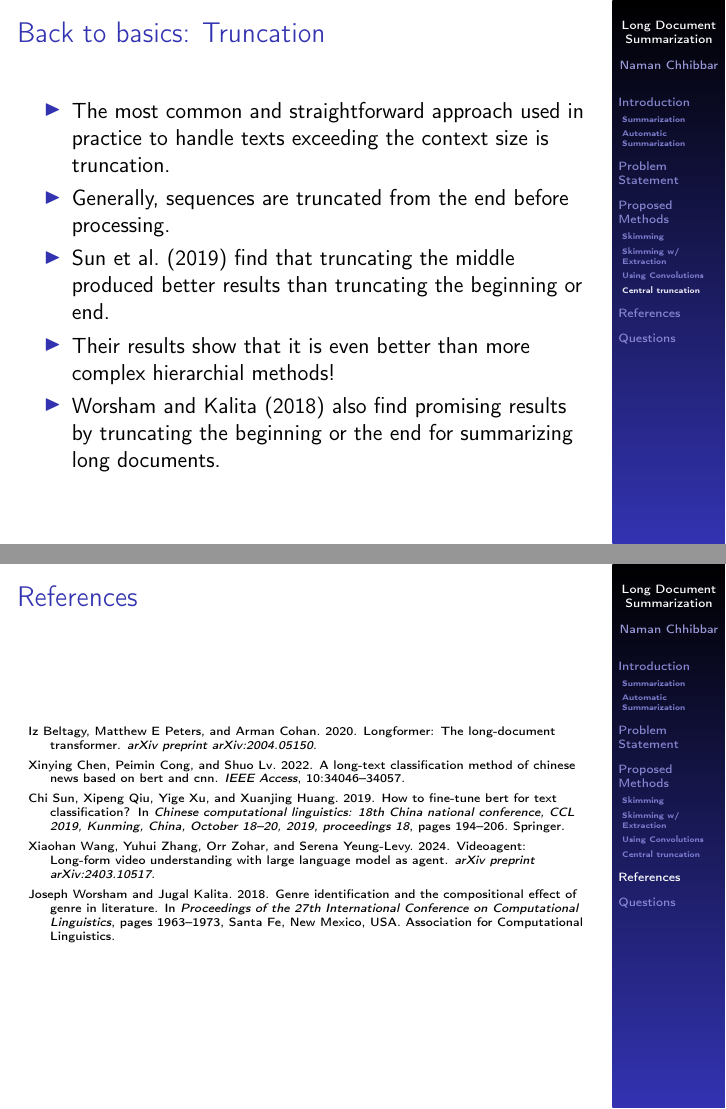
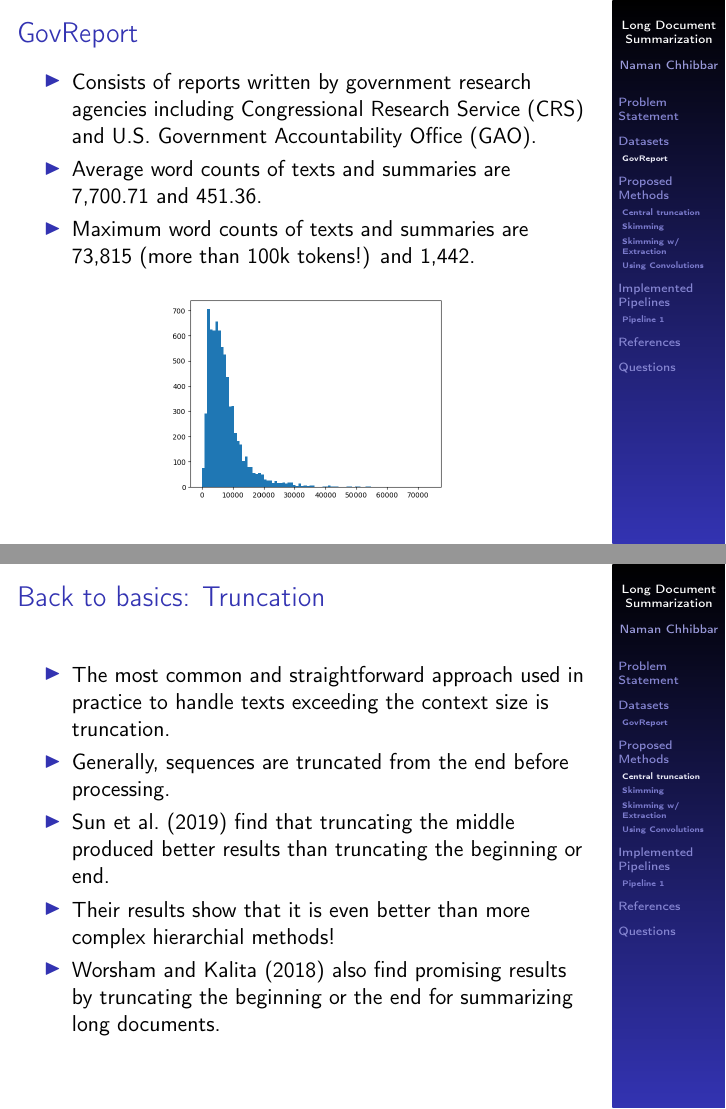
Before and after one commit to NamanChhibbar/LDS, LaTeX slides (Presentation/presentation.tex, which reads Presentation/Sections/datasets.tex, Presentation/Sections/methods.tex): pages 34 and 35 of 36 before the commit and pages 8 and 13 of 34 after it, joined at a grey line. Compiled offline with pdfLaTeX.

Commit message:
Added datasets.tex in Presentation

```diff
--- /dev/null
+++ b/Presentation/Sections/datasets.tex
@@ -0,0 +1,23 @@
+\section{Datasets}
+
+
+\subsection{GovReport}
+
+\begin{frame}{GovReport}
+
+	\begin{itemize}
+		\item Consists of reports written by government research agencies
+		including Congressional Research Service (CRS) and U.S. Government
+		Accountability Office (GAO).
+		\item<2-> Average word counts of texts and summaries are 7,700.71
+		and 451.36.
+		\item<3-> Maximum word counts of texts and summaries are 73,815
+		(more than 100k tokens!) and 1,442.
+	\end{itemize}
+
+	\begin{figure}
+		\centering
+		\includegraphics[width=0.5\textwidth]{../Report/Images/govreport-wordcount.jpg}
+	\end{figure}
+
+\end{frame}
--- a/Presentation/Sections/methods.tex
+++ b/Presentation/Sections/methods.tex
@@ -1 +1,8 @@
 \section{Proposed Methods}
+
+
+\subsection{Central truncation}
+
+\begin{frame}{Back to basics: Truncation}
+
+\begin{itemize}
@@ -2,3 +12,12 @@
+	\item<3-> \citet{sun2019fine} find that truncating the middle produced better results
+	than truncating the beginning or end.
+	\item<4-> Their results show that it is even better than more complex hierarchial
+	methods!
+	\item<5> \citet{worsham-kalita-2018-genre} also find promising results by truncating
+	the beginning or the end for summarizing long documents.
+\end{itemize}
+
+\end{frame}
 
 
 \subsection{Skimming}
```
Also changed, not shown: Presentation/presentation.tex (+2 -1 lines), Report/Sections/datasets.tex (+1 -1 lines), Presentation/Sections/methods.tex (29 more changed lines).
